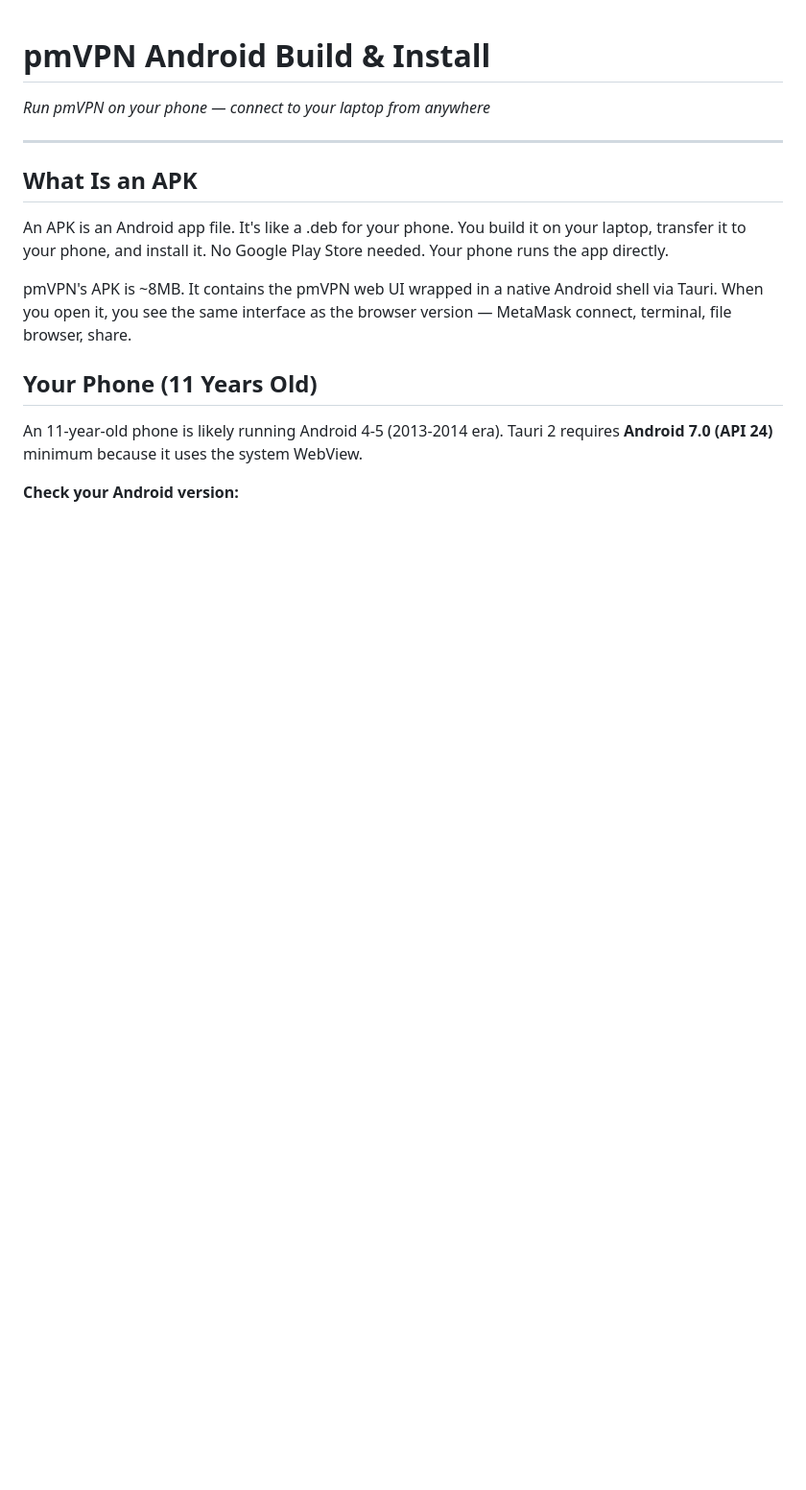
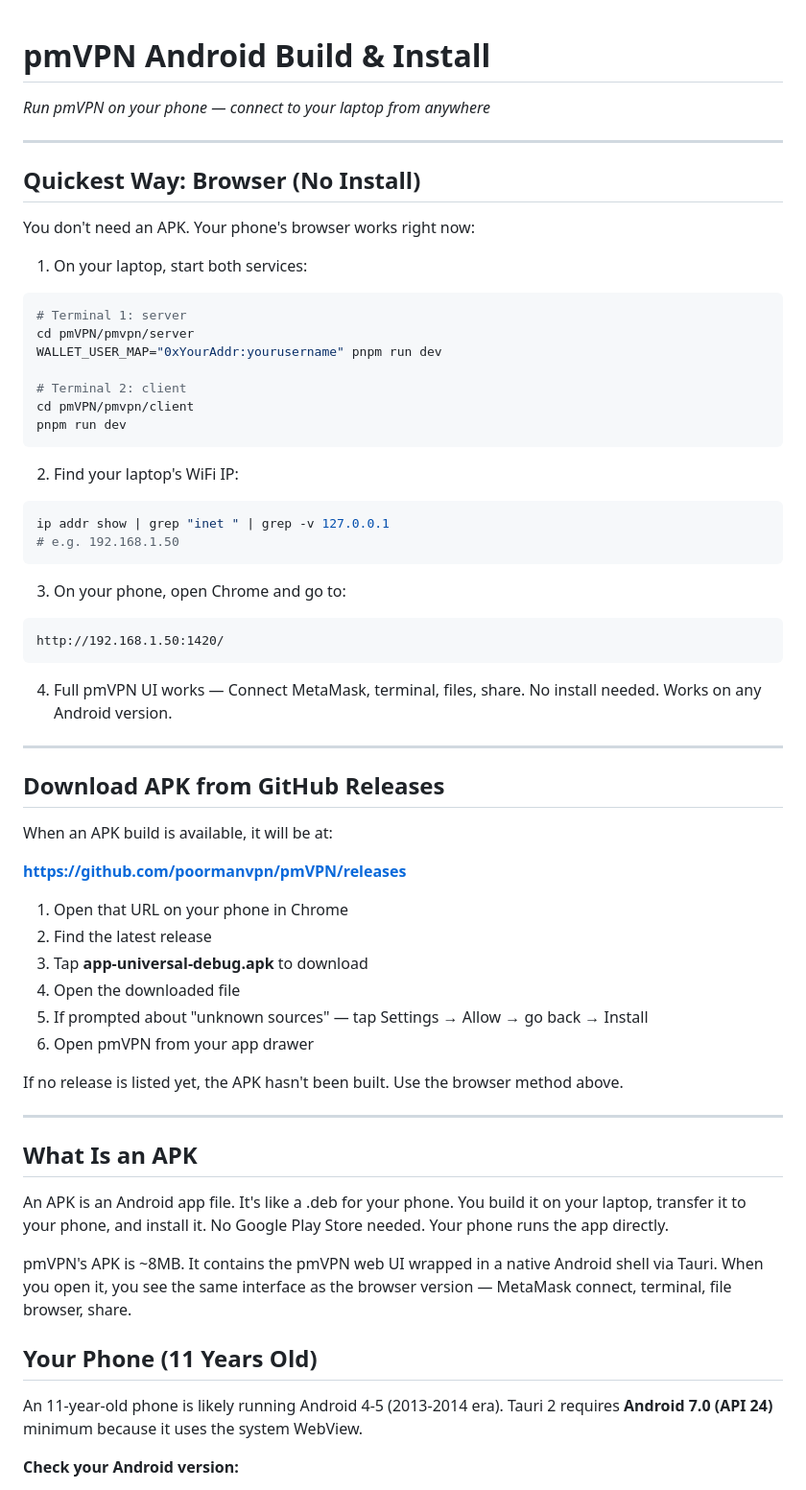
Before and after one commit to poormanvpn/pmVPN, a Markdown page: pmvpn/docs/ANDROID.md, the part around the change. Shown at 96% size. Rendered like a GitHub page; blank space fills up the shorter version.

Commit message:
ANDROID.md: browser-first quickstart + GitHub Releases APK download
Browser method works immediately — no APK build needed. Open Chrome
on phone, go to http://LAPTOP_IP:1420/, full UI works on any Android.

APK download path: github.com/poormanvpn/pmVPN/releases — tap APK
to download and install. Step-by-step for first-timers.

Co-Authored-By: Claude Opus 4.6 (1M context) <noreply@anthropic.com>

````diff
--- a/pmvpn/docs/ANDROID.md
+++ b/pmvpn/docs/ANDROID.md
@@ -1,6 +1,56 @@
 # pmVPN Android Build & Install
 
 *Run pmVPN on your phone — connect to your laptop from anywhere*
+
+---
+
+## Quickest Way: Browser (No Install)
+
+You don't need an APK. Your phone's browser works right now:
+
+1. On your laptop, start both services:
+
+```bash
+# Terminal 1: server
+cd pmVPN/pmvpn/server
+WALLET_USER_MAP="0xYourAddr:yourusername" pnpm run dev
+
+# Terminal 2: client
+cd pmVPN/pmvpn/client
+pnpm run dev
+```
+
+2. Find your laptop's WiFi IP:
+
+```bash
+ip addr show | grep "inet " | grep -v 127.0.0.1
+# e.g. 192.168.1.50
+```
+
+3. On your phone, open Chrome and go to:
+
+```
+http://192.168.1.50:1420/
+```
+
+4. Full pmVPN UI works — Connect MetaMask, terminal, files, share. No install needed. Works on any Android version.
+
+---
+
+## Download APK from GitHub Releases
+
+When an APK build is available, it will be at:
+
+**https://github.com/poormanvpn/pmVPN/releases**
+
+1. Open that URL on your phone in Chrome
+2. Find the latest release
+3. Tap **app-universal-debug.apk** to download
+4. Open the downloaded file
+5. If prompted about "unknown sources" — tap Settings → Allow → go back → Install
+6. Open pmVPN from your app drawer
+
+If no release is listed yet, the APK hasn't been built. Use the browser method above.
 
 ---
 
````
